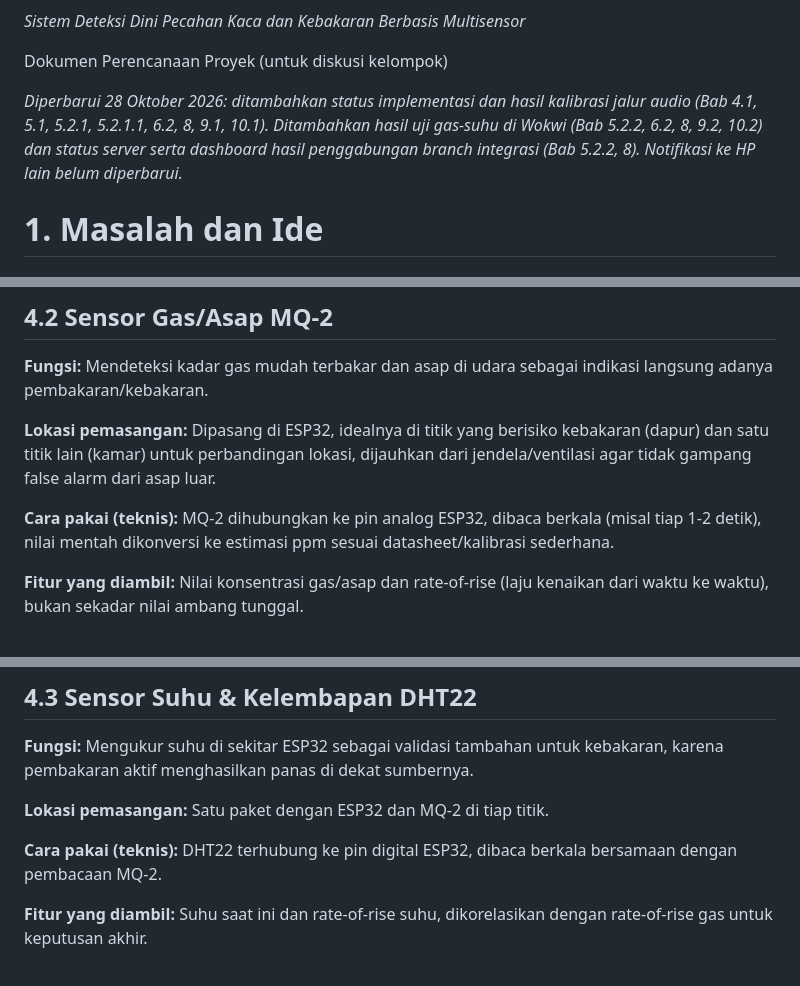
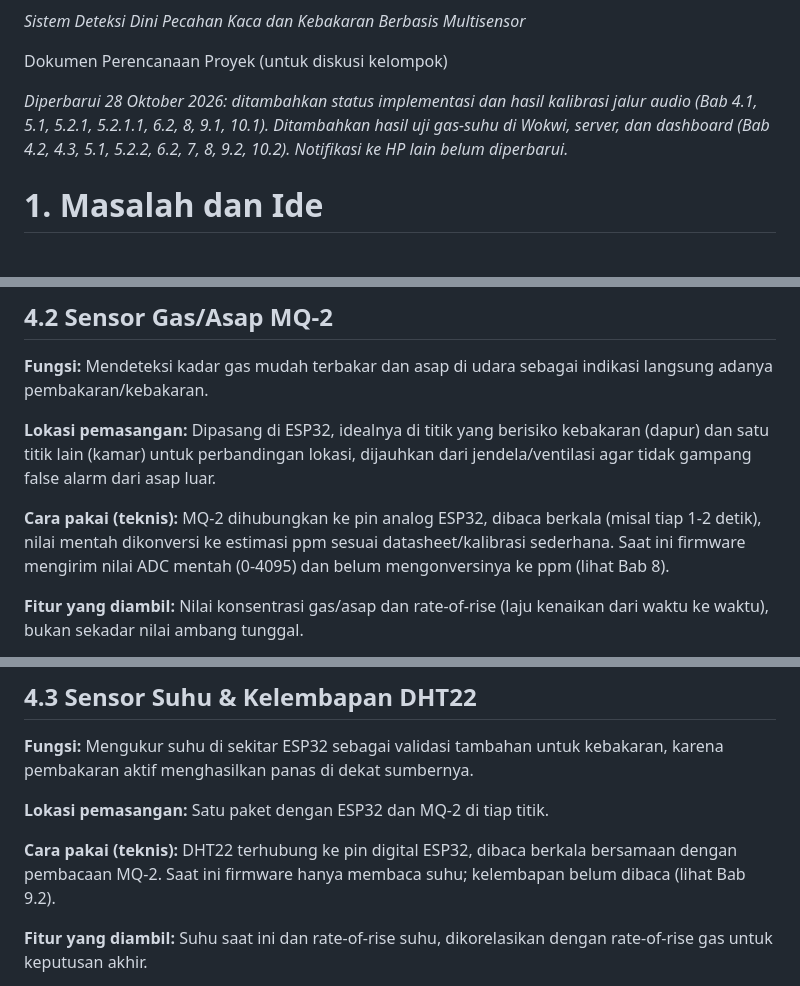
Before and after one commit to anniszkk/GuardSense-IoT-Project-2026, a Markdown page: docs/GuardSense_Dokumen_Proyek.md, 3 parts joined by grey strips. Rendered like a GitHub page.

Commit message:
docs: sesuaikan Bab 4.2, 4.3, 7, jumlah skenario uji, dan catatan versi dengan kode

```diff
--- a/docs/GuardSense_Dokumen_Proyek.md
+++ b/docs/GuardSense_Dokumen_Proyek.md
@@ -6,7 +6,7 @@ Mata Kuliah Internet of Things
 
 Dokumen Perencanaan Proyek (untuk diskusi kelompok)
 
-*Diperbarui 28 Oktober 2026: ditambahkan status implementasi dan hasil kalibrasi jalur audio (Bab 4.1, 5.1, 5.2.1, 5.2.1.1, 6.2, 8, 9.1, 10.1). Ditambahkan hasil uji gas-suhu di Wokwi (Bab 5.2.2, 6.2, 8, 9.2, 10.2) dan status server serta dashboard hasil penggabungan branch integrasi (Bab 5.2.2, 8). Notifikasi ke HP lain belum diperbarui.*
+*Diperbarui 28 Oktober 2026: ditambahkan status implementasi dan hasil kalibrasi jalur audio (Bab 4.1, 5.1, 5.2.1, 5.2.1.1, 6.2, 8, 9.1, 10.1). Ditambahkan hasil uji gas-suhu di Wokwi, server, dan dashboard (Bab 4.2, 4.3, 5.1, 5.2.2, 6.2, 7, 8, 9.2, 10.2). Notifikasi ke HP lain belum diperbarui.*
 
 # 1. Masalah dan Ide
 
@@ -95,7 +95,7 @@ Mode lama (rekam 2 detik, berhenti, mulai lagi) masih tersedia sebagai cadangan
 
 **Lokasi pemasangan:** Dipasang di ESP32, idealnya di titik yang berisiko kebakaran (dapur) dan satu titik lain (kamar) untuk perbandingan lokasi, dijauhkan dari jendela/ventilasi agar tidak gampang false alarm dari asap luar.
 
-**Cara pakai (teknis):** MQ-2 dihubungkan ke pin analog ESP32, dibaca berkala (misal tiap 1-2 detik), nilai mentah dikonversi ke estimasi ppm sesuai datasheet/kalibrasi sederhana.
+**Cara pakai (teknis):** MQ-2 dihubungkan ke pin analog ESP32, dibaca berkala (misal tiap 1-2 detik), nilai mentah dikonversi ke estimasi ppm sesuai datasheet/kalibrasi sederhana. Saat ini firmware mengirim nilai ADC mentah (0-4095) dan belum mengonversinya ke ppm (lihat Bab 8).
 
 **Fitur yang diambil:** Nilai konsentrasi gas/asap dan rate-of-rise (laju kenaikan dari waktu ke waktu), bukan sekadar nilai ambang tunggal.
 
@@ -107,7 +107,7 @@ Mode lama (rekam 2 detik, berhenti, mulai lagi) masih tersedia sebagai cadangan
 
 **Lokasi pemasangan:** Satu paket dengan ESP32 dan MQ-2 di tiap titik.
 
-**Cara pakai (teknis):** DHT22 terhubung ke pin digital ESP32, dibaca berkala bersamaan dengan pembacaan MQ-2.
+**Cara pakai (teknis):** DHT22 terhubung ke pin digital ESP32, dibaca berkala bersamaan dengan pembacaan MQ-2. Saat ini firmware hanya membaca suhu; kelembapan belum dibaca (lihat Bab 9.2).
 
 **Fitur yang diambil:** Suhu saat ini dan rate-of-rise suhu, dikorelasikan dengan rate-of-rise gas untuk keputusan akhir.
 
```
Also changed, not shown: other parts of docs/GuardSense_Dokumen_Proyek.md (+3 -3 lines).
